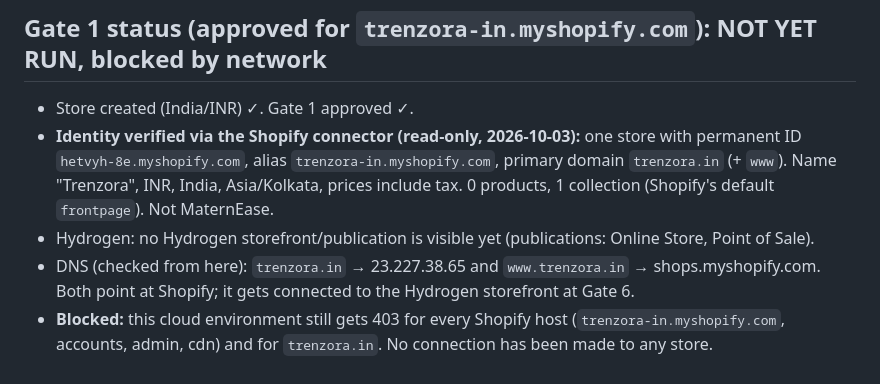
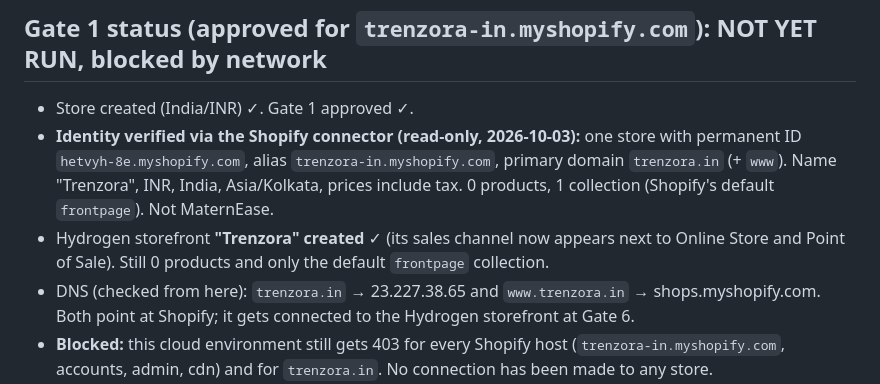
Before and after one commit to trenzora2024-gif/repo, a Markdown page: LAUNCH-BLOCKERS.md, the part around the change. Drawn GitHub-style.

Commit message:
Gate 1: Hydrogen storefront 'Trenzora' created (verified via connector)
Co-Authored-By: Claude Opus 5.5 <noreply@anthropic.com>
Claude-Session: https://claude.ai/code/session_019ocq3SaNXZwRqswh7PfZBu

```diff
--- a/LAUNCH-BLOCKERS.md
+++ b/LAUNCH-BLOCKERS.md
@@ -12,7 +12,7 @@ Nothing has been connected to, imported into or published on any Shopify store.
 
 - Store created (India/INR) ✓. Gate 1 approved ✓.
 - **Identity verified via the Shopify connector (read-only, 2026-10-03):** one store with permanent ID `hetvyh-8e.myshopify.com`, alias `trenzora-in.myshopify.com`, primary domain `trenzora.in` (+ `www`). Name "Trenzora", INR, India, Asia/Kolkata, prices include tax. 0 products, 1 collection (Shopify's default `frontpage`). Not MaternEase.
-- Hydrogen: no Hydrogen storefront/publication is visible yet (publications: Online Store, Point of Sale).
+- Hydrogen storefront **"Trenzora" created** ✓ (its sales channel now appears next to Online Store and Point of Sale). Still 0 products and only the default `frontpage` collection.
 - DNS (checked from here): `trenzora.in` → 23.227.38.65 and `www.trenzora.in` → shops.myshopify.com. Both point at Shopify; it gets connected to the Hydrogen storefront at Gate 6.
 - **Blocked:** this cloud environment still gets 403 for every Shopify host (`trenzora-in.myshopify.com`, accounts, admin, cdn) and for `trenzora.in`. No connection has been made to any store.
 - When unblocked, Gate 1 runs: `npx shopify hydrogen link` (you approve the login code) → `npx shopify hydrogen env pull` → `npm run verify:store -- --gate1 --expect-store trenzora-in.myshopify.com,hetvyh-8e.myshopify.com --expect-domain trenzora.in`. It stops on any store other than trenzora-in, any MaternEase match, a non-INR currency, or products already visible.
```
